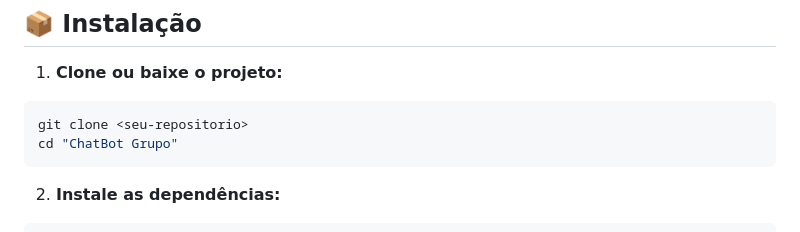
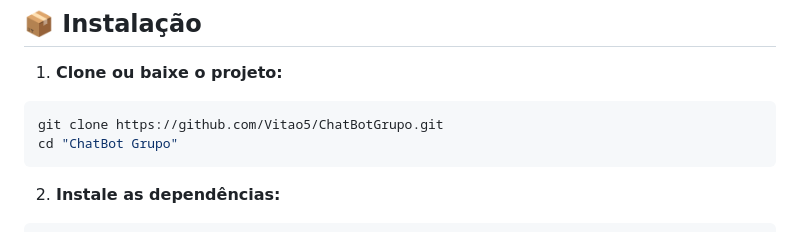
Before and after one commit to Vitao5/ChatBotGrupo, a Markdown page: README.md, the part around the change. GitHub-like rendering.

Commit message:
correção readme

````diff
--- a/README.md
+++ b/README.md
@@ -25,7 +25,7 @@ Este projeto utiliza a biblioteca **Baileys** (uma implementação reverse-engin
 
 1. **Clone ou baixe o projeto:**
 ```bash
-git clone <seu-repositorio>
+git clone https://github.com/Vitao5/ChatBotGrupo.git
 cd "ChatBot Grupo"
 ```
 
````
